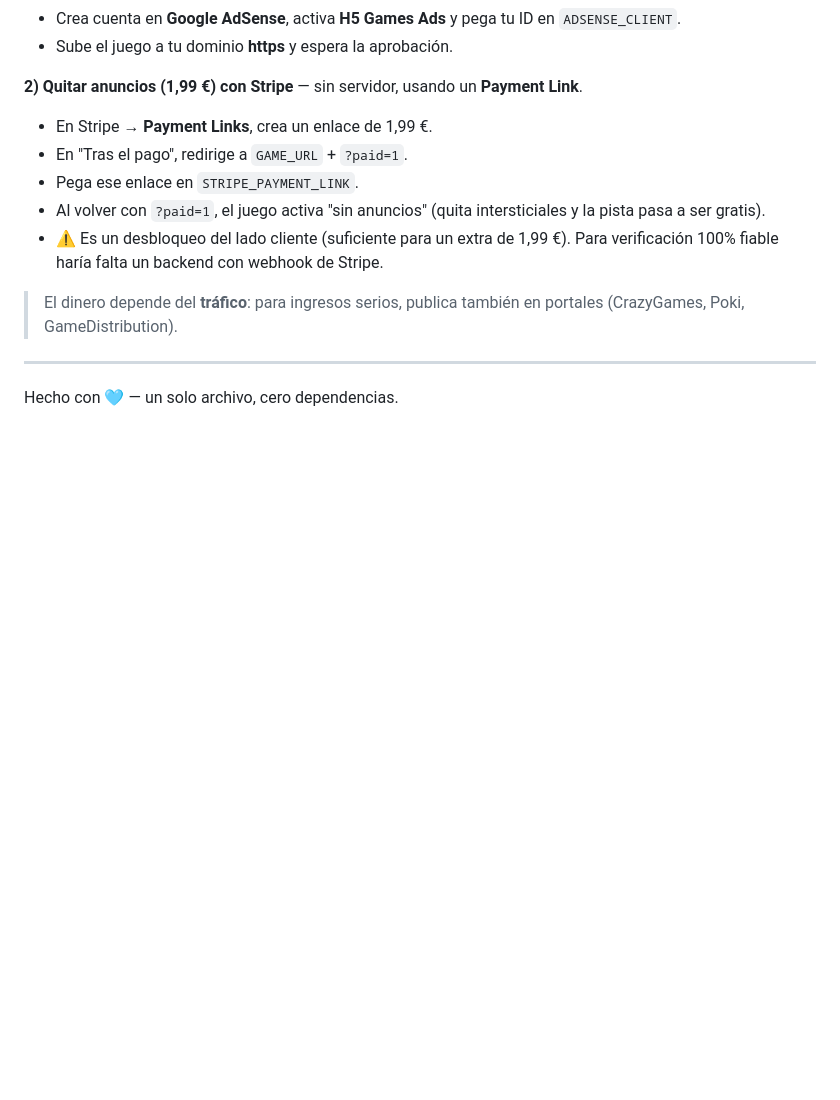
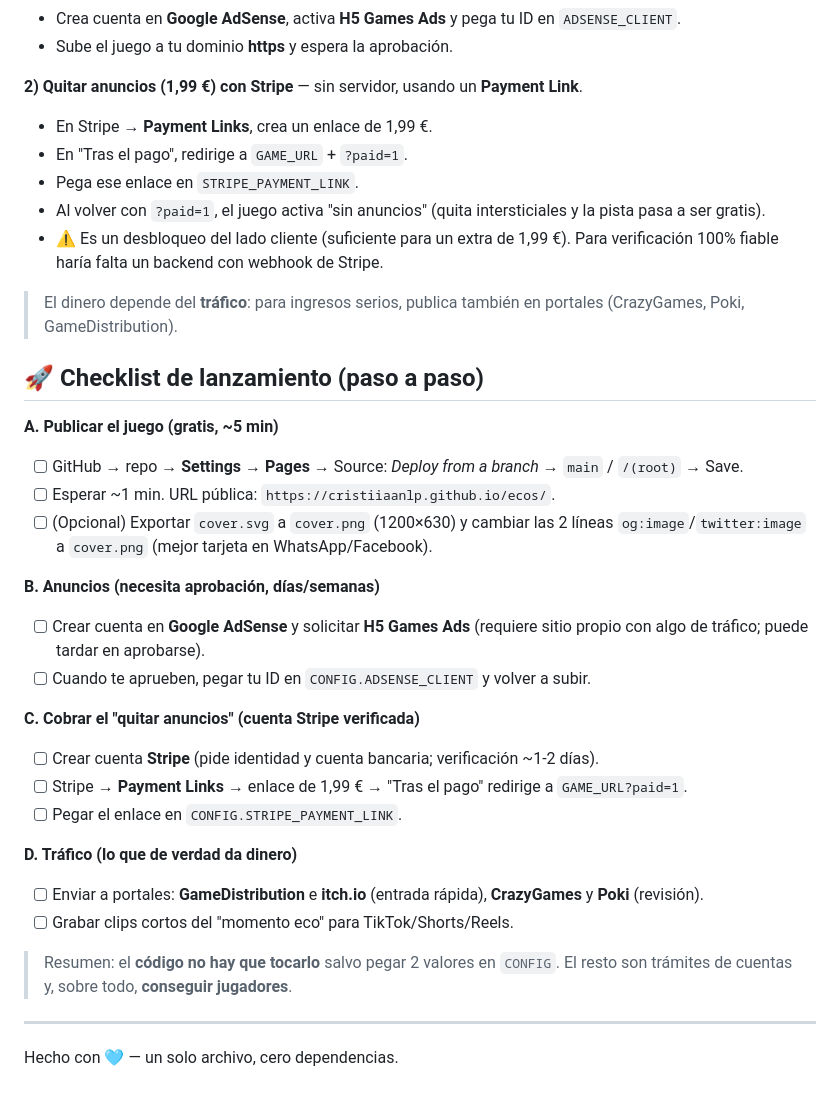
Before and after one commit to cristiiaanlp/ecos, a Markdown page: README.md, the part around the change. Rendered like a GitHub page; blank space fills up the shorter version.

Commit message:
README: checklist de lanzamiento paso a paso
Co-Authored-By: Claude Opus 4.8 (1M context) <noreply@anthropic.com>

```diff
--- a/README.md
+++ b/README.md
@@ -61,6 +61,28 @@ const CONFIG = {
 
 > El dinero depende del **tráfico**: para ingresos serios, publica también en portales (CrazyGames, Poki, GameDistribution).
 
+## 🚀 Checklist de lanzamiento (paso a paso)
+
+**A. Publicar el juego (gratis, ~5 min)**
+- [ ] GitHub → repo → **Settings → Pages** → Source: *Deploy from a branch* → `main` / `/(root)` → Save.
+- [ ] Esperar ~1 min. URL pública: `https://cristiiaanlp.github.io/ecos/`.
+- [ ] (Opcional) Exportar `cover.svg` a `cover.png` (1200×630) y cambiar las 2 líneas `og:image`/`twitter:image` a `cover.png` (mejor tarjeta en WhatsApp/Facebook).
+
+**B. Anuncios (necesita aprobación, días/semanas)**
+- [ ] Crear cuenta en **Google AdSense** y solicitar **H5 Games Ads** (requiere sitio propio con algo de tráfico; puede tardar en aprobarse).
+- [ ] Cuando te aprueben, pegar tu ID en `CONFIG.ADSENSE_CLIENT` y volver a subir.
+
+**C. Cobrar el "quitar anuncios" (cuenta Stripe verificada)**
+- [ ] Crear cuenta **Stripe** (pide identidad y cuenta bancaria; verificación ~1-2 días).
+- [ ] Stripe → **Payment Links** → enlace de 1,99 € → "Tras el pago" redirige a `GAME_URL?paid=1`.
+- [ ] Pegar el enlace en `CONFIG.STRIPE_PAYMENT_LINK`.
+
+**D. Tráfico (lo que de verdad da dinero)**
+- [ ] Enviar a portales: **GameDistribution** e **itch.io** (entrada rápida), **CrazyGames** y **Poki** (revisión).
+- [ ] Grabar clips cortos del "momento eco" para TikTok/Shorts/Reels.
+
+> Resumen: el **código no hay que tocarlo** salvo pegar 2 valores en `CONFIG`. El resto son trámites de cuentas y, sobre todo, **conseguir jugadores**.
+
 ---
 
 Hecho con 🩵 — un solo archivo, cero dependencias.
```
